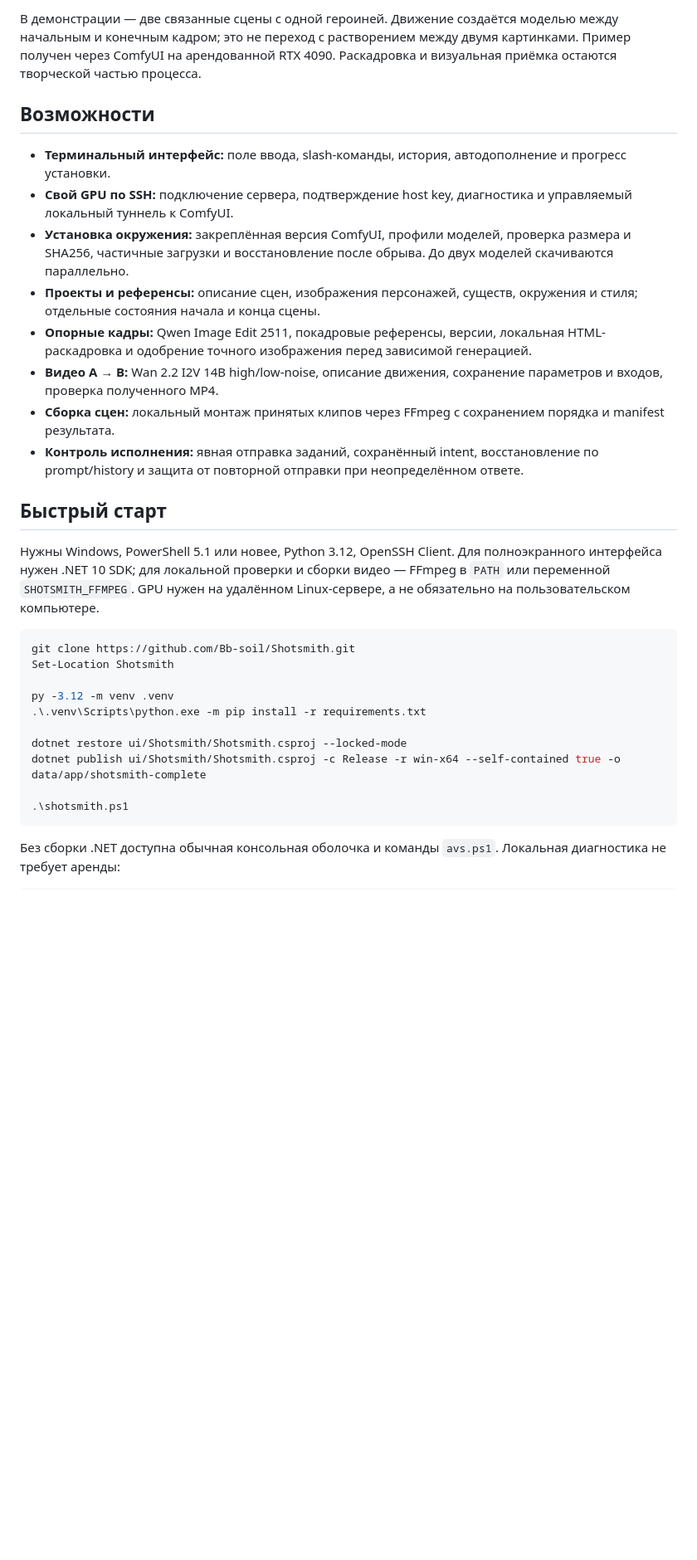
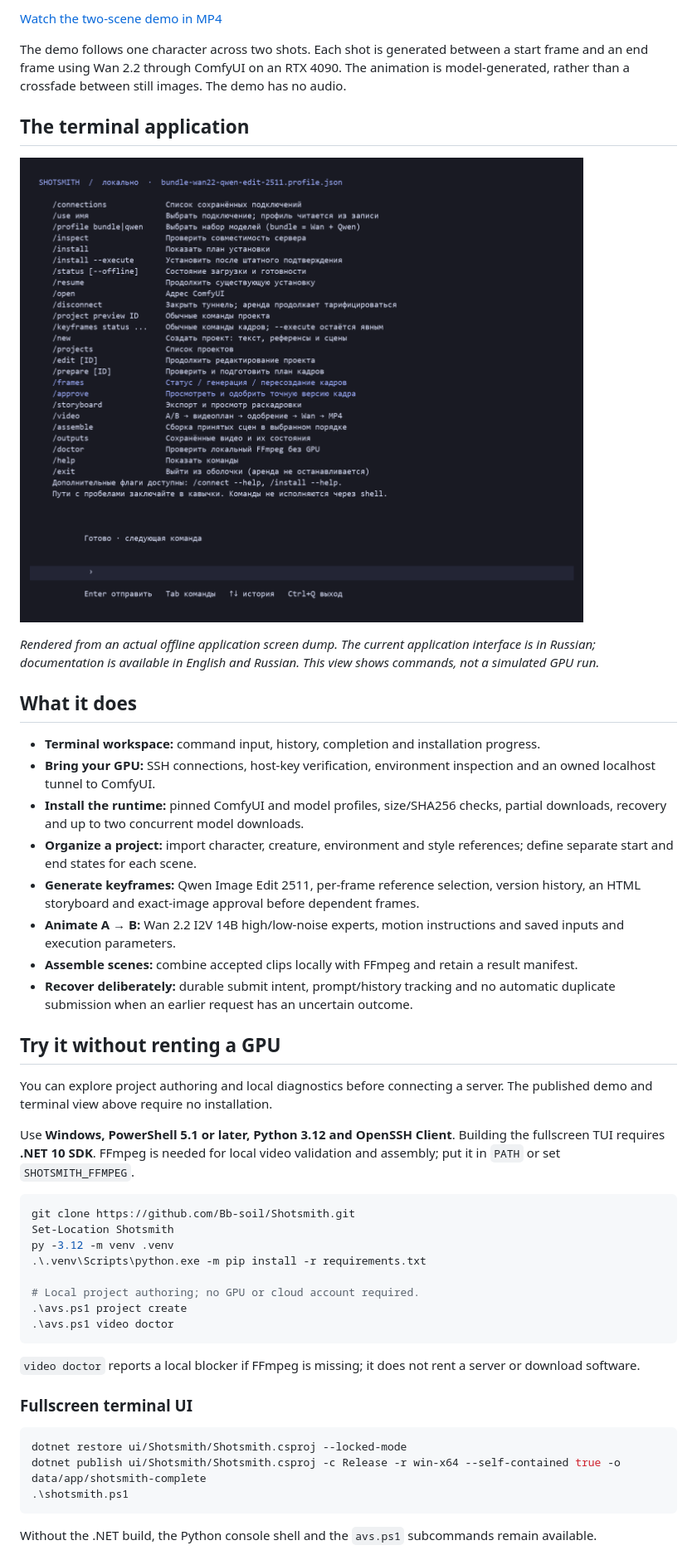
Before and after one commit to Bb-soil/Shotsmith, a Markdown page: README.md, the part around one of its changes. Shown at 83% size. GitHub-like rendering; pictures changed too: docs/media/terminal-help.png (added); blank space fills up the shorter version.

````diff
--- a/README.md
+++ b/README.md
@@ -10,33 +10,51 @@ Shotsmith объединяет подготовку визуальных сце
 
-В демонстрации — две связанные сцены с одной героиней. Движение создаётся моделью между начальным и конечным кадром; это не переход с растворением между двумя картинками. Пример получен через ComfyUI на арендованной RTX 4090. Раскадровка и визуальная приёмка остаются творческой частью процесса.
+[Watch the two-scene demo in MP4](docs/media/two-scenes-demo.mp4)
 
-## Возможности
+The demo follows one character across two shots. Each shot is generated between a start frame and an end frame using Wan 2.2 through ComfyUI on an RTX 4090. The animation is model-generated, rather than a crossfade between still images. The demo has no audio.
 
-- **Терминальный интерфейс:** поле ввода, slash-команды, история, автодополнение и прогресс установки.
-- **Свой GPU по SSH:** подключение сервера, подтверждение host key, диагностика и управляемый локальный туннель к ComfyUI.
-- **Установка окружения:** закреплённая версия ComfyUI, профили моделей, проверка размера и SHA256, частичные загрузки и восстановление после обрыва. До двух моделей скачиваются параллельно.
-- **Проекты и референсы:** описание сцен, изображения персонажей, существ, окружения и стиля; отдельные состояния начала и конца сцены.
-- **Опорные кадры:** Qwen Image Edit 2511, покадровые референсы, версии, локальная HTML-раскадровка и одобрение точного изображения перед зависимой генерацией.
-- **Видео A → B:** Wan 2.2 I2V 14B high/low-noise, описание движения, сохранение параметров и входов, проверка полученного MP4.
-- **Сборка сцен:** локальный монтаж принятых клипов через FFmpeg с сохранением порядка и manifest результата.
-- **Контроль исполнения:** явная отправка заданий, сохранённый intent, восстановление по prompt/history и защита от повторной отправки при неопределённом ответе.
+## The terminal application
 
-## Быстрый старт
+![Shotsmith terminal help, including frame generation and approval commands](docs/media/terminal-help.png)
 
-Нужны Windows, PowerShell 5.1 или новее, Python 3.12, OpenSSH Client. Для полноэкранного интерфейса нужен .NET 10 SDK; для локальной проверки и сборки видео — FFmpeg в `PATH` или переменной `SHOTSMITH_FFMPEG`. GPU нужен на удалённом Linux-сервере, а не обязательно на пользовательском компьютере.
+*Rendered from an actual offline application screen dump. The current application interface is in Russian; documentation is available in English and Russian. This view shows commands, not a simulated GPU run.*
+
+## What it does
+
+- **Terminal workspace:** command input, history, completion and installation progress.
+- **Bring your GPU:** SSH connections, host-key verification, environment inspection and an owned localhost tunnel to ComfyUI.
+- **Install the runtime:** pinned ComfyUI and model profiles, size/SHA256 checks, partial downloads, recovery and up to two concurrent model downloads.
+- **Organize a project:** import character, creature, environment and style references; define separate start and end states for each scene.
+- **Generate keyframes:** Qwen Image Edit 2511, per-frame reference selection, version history, an HTML storyboard and exact-image approval before dependent frames.
+- **Animate A → B:** Wan 2.2 I2V 14B high/low-noise experts, motion instructions and saved inputs and execution parameters.
+- **Assemble scenes:** combine accepted clips locally with FFmpeg and retain a result manifest.
+- **Recover deliberately:** durable submit intent, prompt/history tracking and no automatic duplicate submission when an earlier request has an uncertain outcome.
+
+## Try it without renting a GPU
+
+You can explore project authoring and local diagnostics before connecting a server. The published demo and terminal view above require no installation.
+
+Use **Windows, PowerShell 5.1 or later, Python 3.12 and OpenSSH Client**. Building the fullscreen TUI requires **.NET 10 SDK**. FFmpeg is needed for local video validation and assembly; put it in `PATH` or set `SHOTSMITH_FFMPEG`.
 
 ```powershell
 git clone https://github.com/Bb-soil/Shotsmith.git
 Set-Location Shotsmith
-
 py -3.12 -m venv .venv
 .\.venv\Scripts\python.exe -m pip install -r requirements.txt
 
+# Local project authoring; no GPU or cloud account required.
+.\avs.ps1 project create
+.\avs.ps1 video doctor
+```
+
+`video doctor` reports a local blocker if FFmpeg is missing; it does not rent a server or download software.
+
+### Fullscreen terminal UI
+
+```powershell
 dotnet restore ui/Shotsmith/Shotsmith.csproj --locked-mode
 dotnet publish ui/Shotsmith/Shotsmith.csproj -c Release -r win-x64 --self-contained true -o data/app/shotsmith-complete
-
 .\shotsmith.ps1
 ```
 
-Без сборки .NET доступна обычная консольная оболочка и команды `avs.ps1`. Локальная диагностика не требует аренды:
+Without the .NET build, the Python console shell and the `avs.ps1` subcommands remain available.
 
````
Also changed, not shown: other parts of README.md (+51 -57 lines), README.ru.md (added, +123 -0 lines), THIRD_PARTY_NOTICES.md (+11 -10 lines), docs/ARCHITECTURE.md (added, +34 -0 lines), 6 other files.
